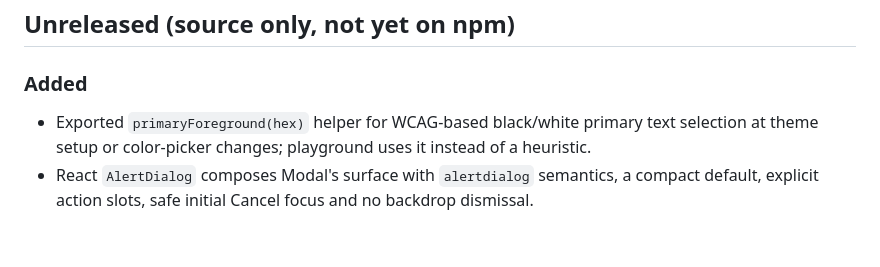
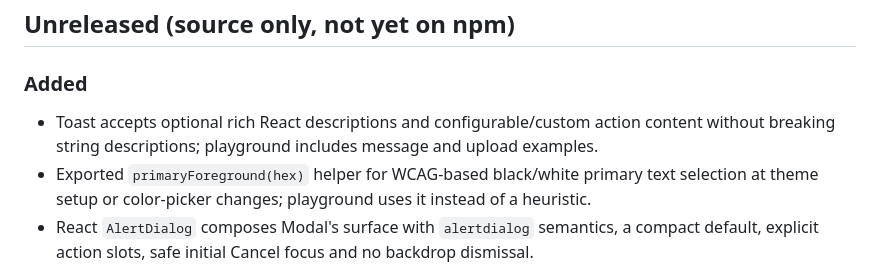
Before and after one commit to tembok-dev/tembok-ui, a Markdown page: packages/ui-react/CHANGELOG.md, the part around the change. Drawn GitHub-style; blank space fills up the shorter version.

Commit message:
docs(toast): describe optional rich content and action contract

```diff
--- a/packages/ui-react/CHANGELOG.md
+++ b/packages/ui-react/CHANGELOG.md
@@ -5,6 +5,7 @@ Changes to the React package are recorded here for application developers.
 ## Unreleased (source only, not yet on npm)
 
 ### Added
+- Toast accepts optional rich React descriptions and configurable/custom action content without breaking string descriptions; playground includes message and upload examples.
 - Exported `primaryForeground(hex)` helper for WCAG-based black/white primary text selection at theme setup or color-picker changes; playground uses it instead of a heuristic.
 - React `AlertDialog` composes Modal's surface with `alertdialog` semantics, a compact default, explicit action slots, safe initial Cancel focus and no backdrop dismissal.
 - SideBar supports controlled `open`/`onOpenChange`, with initial focus and opener-focus return on close; legacy attribute triggers remain supported.
```
